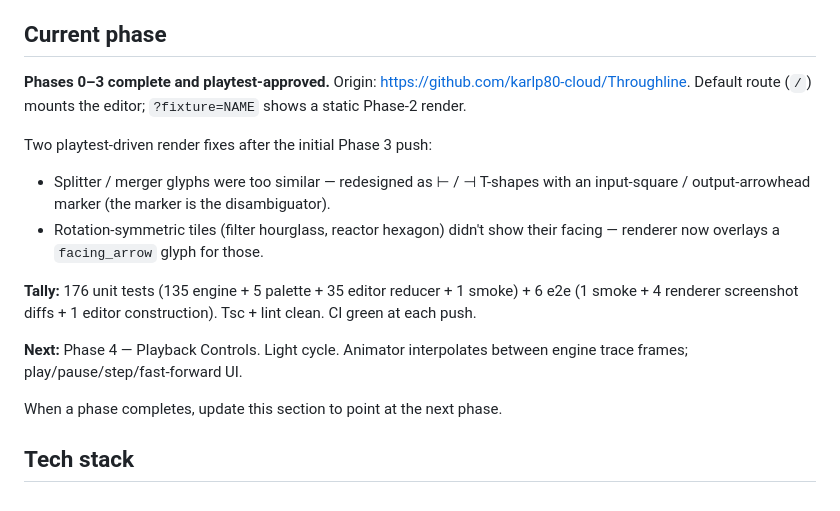
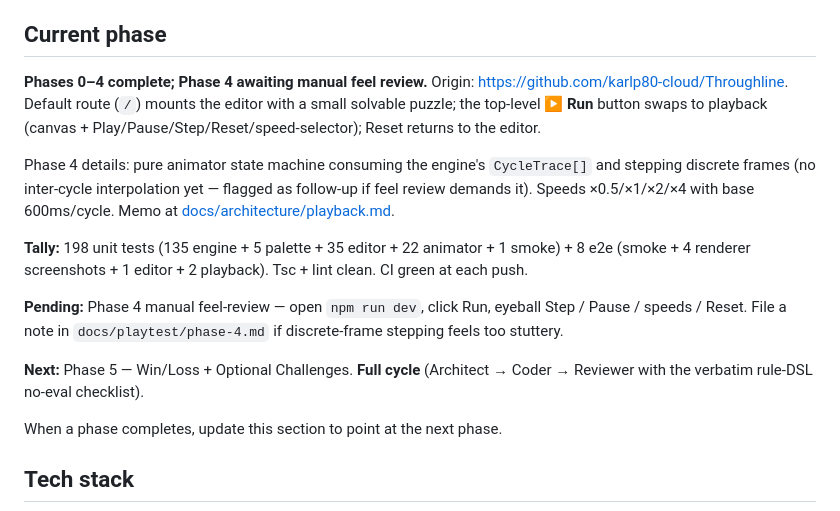
Before and after one commit to karlp80-cloud/Throughline, a Markdown page: CLAUDE.md, the part around the change. Drawn GitHub-style.

Commit message:
docs: phase 4 shipped
Co-Authored-By: Claude Opus 4.7 <noreply@anthropic.com>

```diff
--- a/CLAUDE.md
+++ b/CLAUDE.md
@@ -13,15 +13,15 @@ This file provides guidance to Claude Code (claude.ai/code) when working with co
 
 ## Current phase
 
-**Phases 0–3 complete and playtest-approved.** Origin: https://github.com/karlp80-cloud/Throughline. Default route (`/`) mounts the editor; `?fixture=NAME` shows a static Phase-2 render.
+**Phases 0–4 complete; Phase 4 awaiting manual feel review.** Origin: https://github.com/karlp80-cloud/Throughline. Default route (`/`) mounts the editor with a small solvable puzzle; the top-level **▶ Run** button swaps to playback (canvas + Play/Pause/Step/Reset/speed-selector); Reset returns to the editor.
 
-Two playtest-driven render fixes after the initial Phase 3 push:
-- Splitter / merger glyphs were too similar — redesigned as ⊢ / ⊣ T-shapes with an input-square / output-arrowhead marker (the marker is the disambiguator).
-- Rotation-symmetric tiles (filter hourglass, reactor hexagon) didn't show their facing — renderer now overlays a `facing_arrow` glyph for those.
+Phase 4 details: pure animator state machine consuming the engine's `CycleTrace[]` and stepping discrete frames (no inter-cycle interpolation yet — flagged as follow-up if feel review demands it). Speeds ×0.5/×1/×2/×4 with base 600ms/cycle. Memo at [docs/architecture/playback.md](docs/architecture/playback.md).
 
-**Tally:** 176 unit tests (135 engine + 5 palette + 35 editor reducer + 1 smoke) + 6 e2e (1 smoke + 4 renderer screenshot diffs + 1 editor construction). Tsc + lint clean. CI green at each push.
+**Tally:** 198 unit tests (135 engine + 5 palette + 35 editor + 22 animator + 1 smoke) + 8 e2e (smoke + 4 renderer screenshots + 1 editor + 2 playback). Tsc + lint clean. CI green at each push.
 
-**Next:** Phase 4 — Playback Controls. Light cycle. Animator interpolates between engine trace frames; play/pause/step/fast-forward UI.
+**Pending:** Phase 4 manual feel-review — open `npm run dev`, click Run, eyeball Step / Pause / speeds / Reset. File a note in `docs/playtest/phase-4.md` if discrete-frame stepping feels too stuttery.
+
+**Next:** Phase 5 — Win/Loss + Optional Challenges. **Full cycle** (Architect → Coder → Reviewer with the verbatim rule-DSL no-eval checklist).
 
 When a phase completes, update this section to point at the next phase.
 
```
